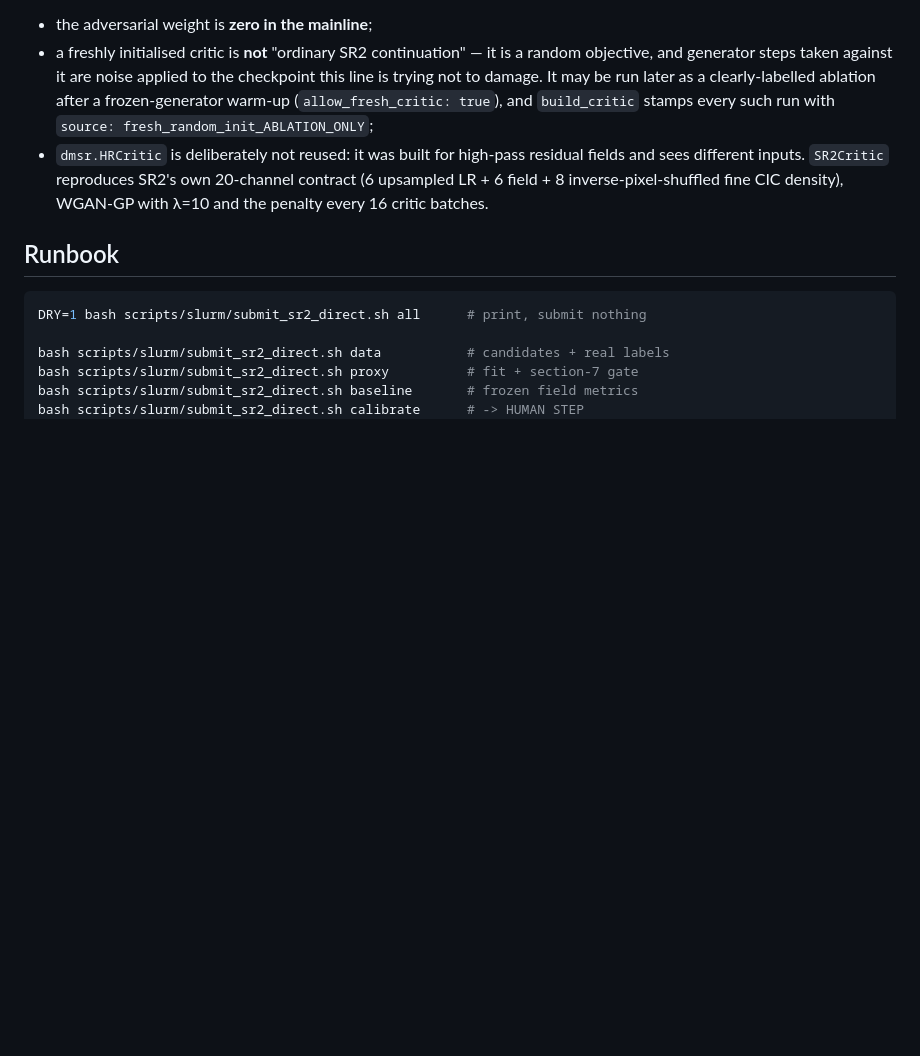
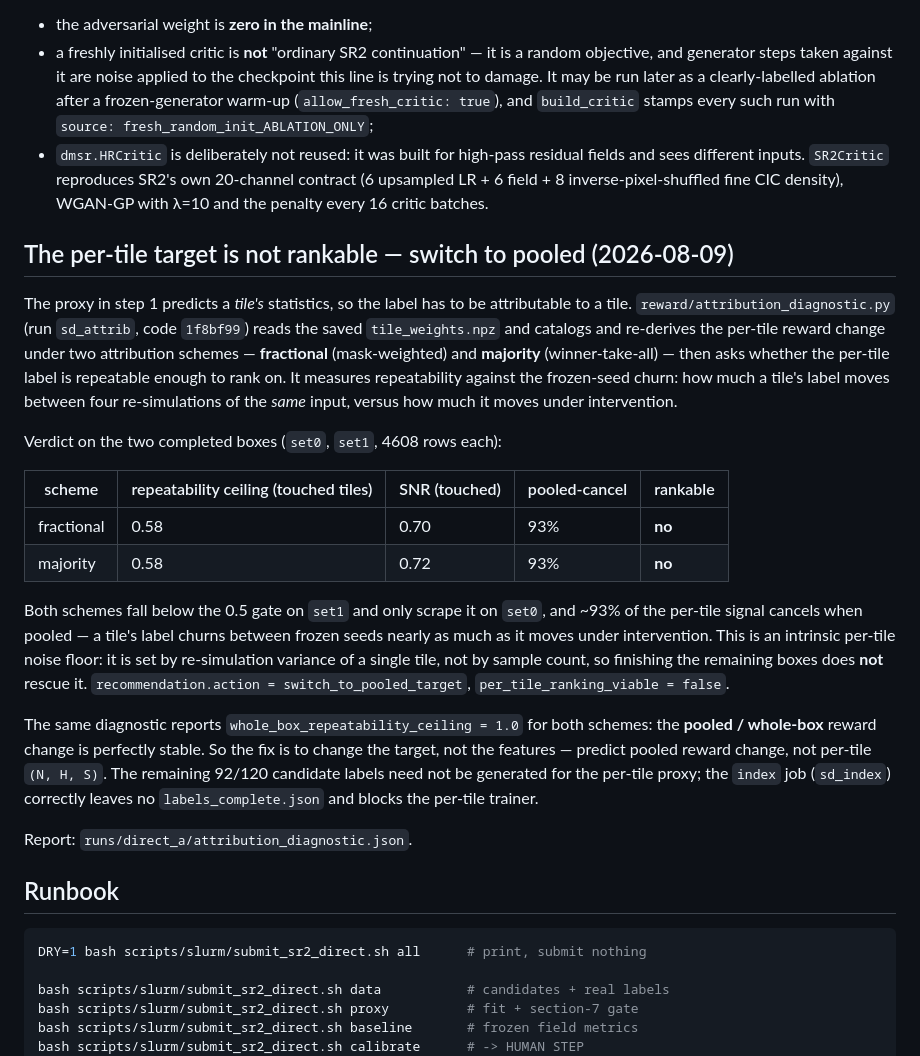
Before and after one commit to Zyxleo123/dmsr, a Markdown page: docs/sr2_direct_finetune.md, the part around the change. GitHub-like rendering; blank space fills up the shorter version.

Commit message:
Doc: per-tile proxy target is not rankable; switch to pooled
The attribution diagnostic (sd_attrib, 1f8bf99) on the two completed boxes
finds per-tile labels below the 0.5 repeatability gate under both fractional
and majority attribution (ceiling ~0.58, SNR ~0.70, ~93% pooled-cancel), with
per_tile_ranking_viable=false. The floor is intrinsic to a single tile's
re-simulation variance, so the missing 92/120 labels would not rescue it. The
whole-box reward change is stable (ceiling 1.0): change the target, not the
features. Record the verdict and its consequence for the label matrix.

Co-Authored-By: Claude Opus 4.8 <noreply@anthropic.com>

````diff
--- a/docs/sr2_direct_finetune.md
+++ b/docs/sr2_direct_finetune.md
@@ -107,6 +107,42 @@ and `G_z2.pt` and nothing else, and no `D_*` checkpoint exists anywhere under
   20-channel contract (6 upsampled LR + 6 field + 8 inverse-pixel-shuffled fine
   CIC density), WGAN-GP with λ=10 and the penalty every 16 critic batches.
 
+## The per-tile target is not rankable — switch to pooled (2026-08-09)
+
+The proxy in step 1 predicts a *tile's* statistics, so the label has to be
+attributable to a tile. `reward/attribution_diagnostic.py` (run
+`sd_attrib`, code `1f8bf99`) reads the saved `tile_weights.npz` and catalogs
+and re-derives the per-tile reward change under two attribution schemes —
+**fractional** (mask-weighted) and **majority** (winner-take-all) — then asks
+whether the per-tile label is repeatable enough to rank on. It measures
+repeatability against the frozen-seed churn: how much a tile's label moves
+between four re-simulations of the *same* input, versus how much it moves under
+intervention.
+
+Verdict on the two completed boxes (`set0`, `set1`, 4608 rows each):
+
+| scheme | repeatability ceiling (touched tiles) | SNR (touched) | pooled-cancel | rankable |
+| --- | --- | --- | --- | --- |
+| fractional | 0.58 | 0.70 | 93% | **no** |
+| majority | 0.58 | 0.72 | 93% | **no** |
+
+Both schemes fall below the 0.5 gate on `set1` and only scrape it on `set0`,
+and ~93% of the per-tile signal cancels when pooled — a tile's label churns
+between frozen seeds nearly as much as it moves under intervention. This is an
+intrinsic per-tile noise floor: it is set by re-simulation variance of a single
+tile, not by sample count, so finishing the remaining boxes does **not** rescue
+it. `recommendation.action = switch_to_pooled_target`,
+`per_tile_ranking_viable = false`.
+
+The same diagnostic reports `whole_box_repeatability_ceiling = 1.0` for both
+schemes: the **pooled / whole-box** reward change is perfectly stable. So the
+fix is to change the target, not the features — predict pooled reward change,
+not per-tile `(N, H, S)`. The remaining 92/120 candidate labels need not be
+generated for the per-tile proxy; the `index` job (`sd_index`) correctly leaves
+no `labels_complete.json` and blocks the per-tile trainer.
+
+Report: `runs/direct_a/attribution_diagnostic.json`.
+
 ## Runbook
 
 ```bash
````
